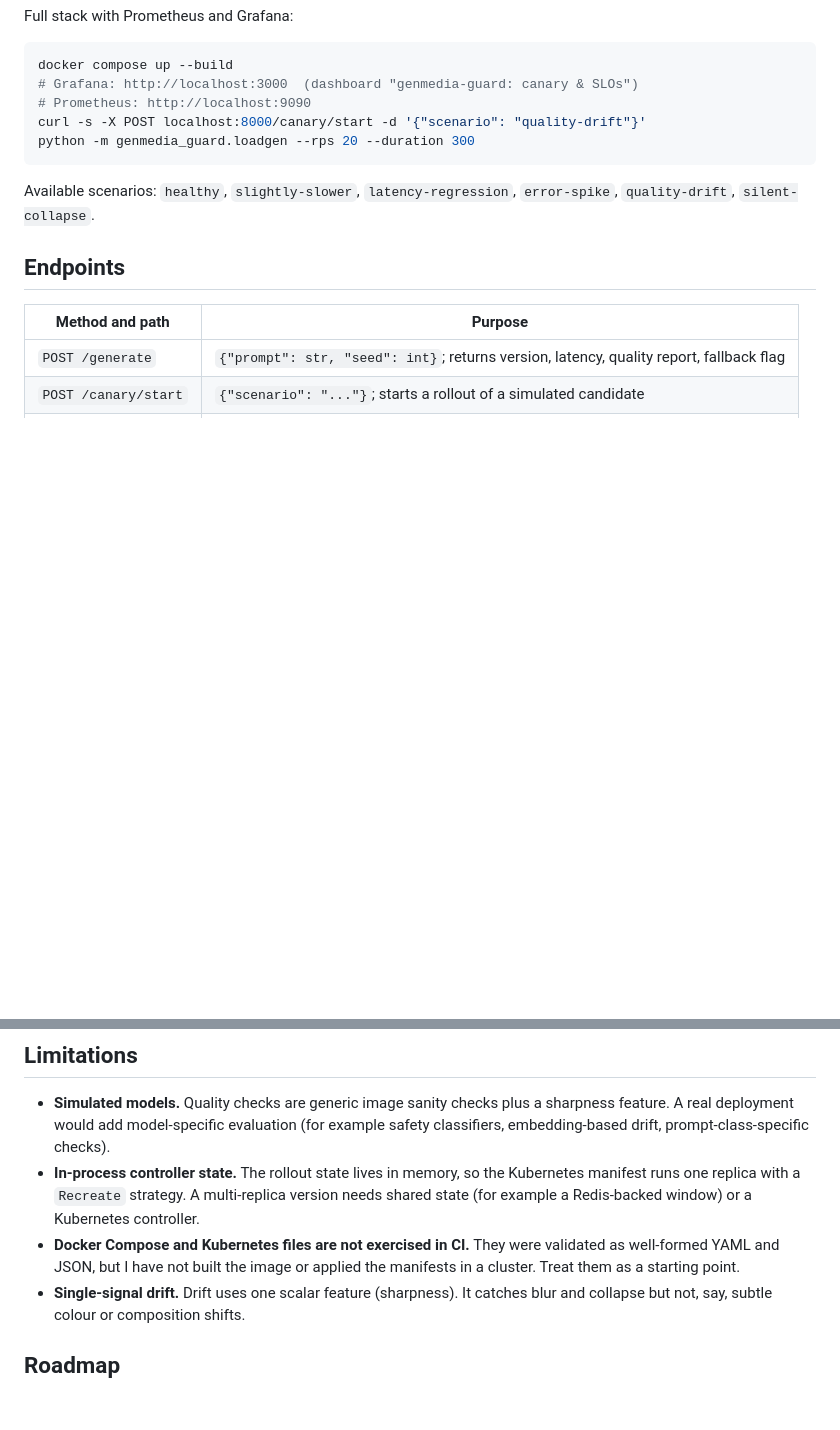
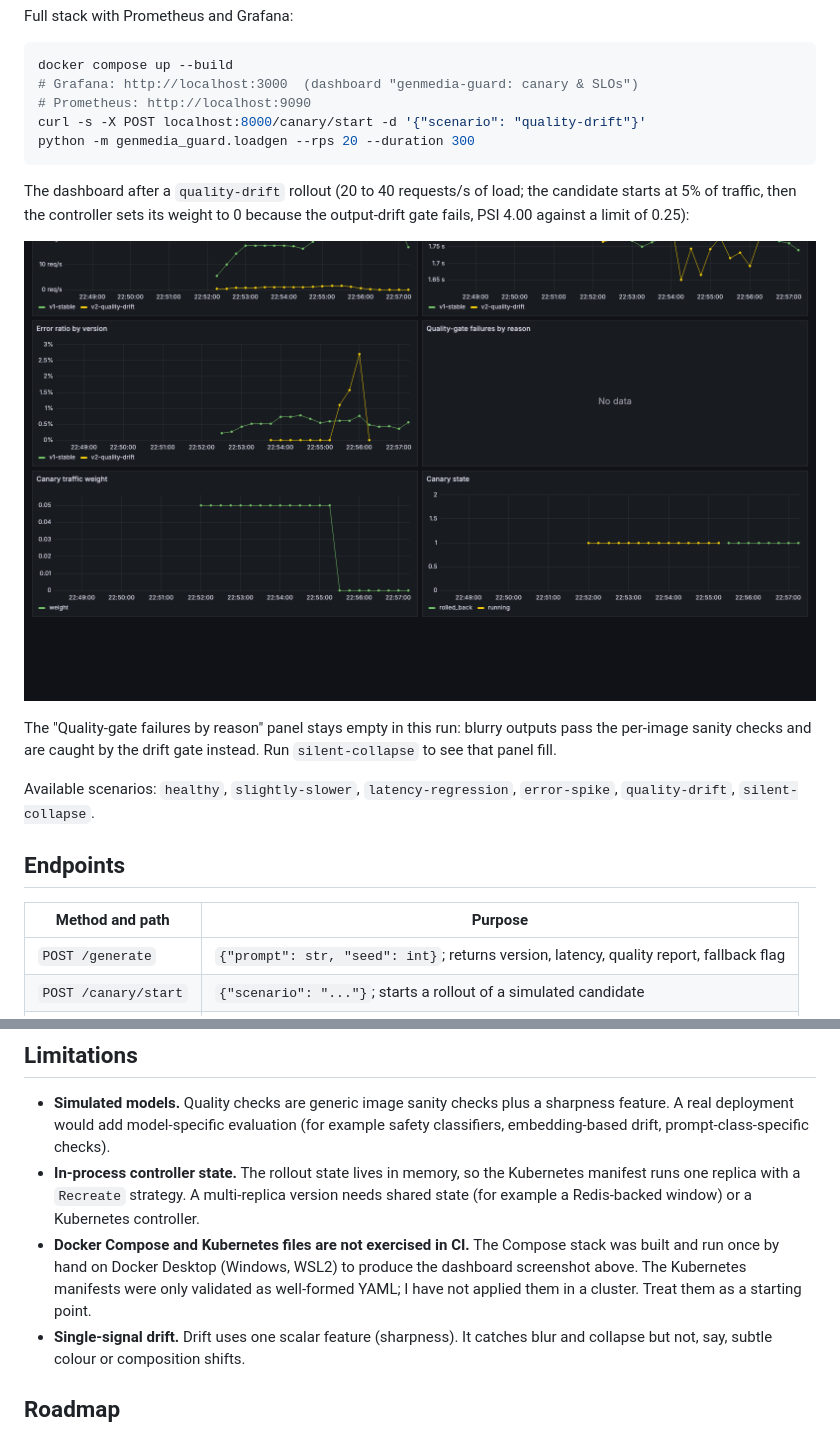
Before and after one commit to erdcc/genmedia-guard, a Markdown page: README.md, 2 parts joined by grey strips. Rendered like a GitHub page; pictures changed too: docs/grafana-dashboard.png (added); blank space fills up the shorter version.

Commit message:
README: add Grafana dashboard screenshot from a Compose run
Co-Authored-By: Claude Sonnet 5.5 <noreply@anthropic.com>

````diff
--- a/README.md
+++ b/README.md
@@ -79,6 +79,12 @@ curl -s -X POST localhost:8000/canary/start -d '{"scenario": "quality-drift"}'
 python -m genmedia_guard.loadgen --rps 20 --duration 300
 ```
 
+The dashboard after a `quality-drift` rollout (20 to 40 requests/s of load; the candidate starts at 5% of traffic, then the controller sets its weight to 0 because the output-drift gate fails, PSI 4.00 against a limit of 0.25):
+
+![Grafana dashboard: request rate, p95 latency, error ratio, canary weight and state during a rollback](docs/grafana-dashboard.png)
+
+The "Quality-gate failures by reason" panel stays empty in this run: blurry outputs pass the per-image sanity checks and are caught by the drift gate instead. Run `silent-collapse` to see that panel fill.
+
 Available scenarios: `healthy`, `slightly-slower`, `latency-regression`, `error-spike`, `quality-drift`, `silent-collapse`.
 
 ## Endpoints
@@ -122,7 +128,7 @@ tests/           unit tests, simulator scenarios, ASGI tests
 
 - **Simulated models.** Quality checks are generic image sanity checks plus a sharpness feature. A real deployment would add model-specific evaluation (for example safety classifiers, embedding-based drift, prompt-class-specific checks).
 - **In-process controller state.** The rollout state lives in memory, so the Kubernetes manifest runs one replica with a `Recreate` strategy. A multi-replica version needs shared state (for example a Redis-backed window) or a Kubernetes controller.
-- **Docker Compose and Kubernetes files are not exercised in CI.** They were validated as well-formed YAML and JSON, but I have not built the image or applied the manifests in a cluster. Treat them as a starting point.
+- **Docker Compose and Kubernetes files are not exercised in CI.** The Compose stack was built and run once by hand on Docker Desktop (Windows, WSL2) to produce the dashboard screenshot above. The Kubernetes manifests were only validated as well-formed YAML; I have not applied them in a cluster. Treat them as a starting point.
 - **Single-signal drift.** Drift uses one scalar feature (sharpness). It catches blur and collapse but not, say, subtle colour or composition shifts.
 
 ## Roadmap
````
